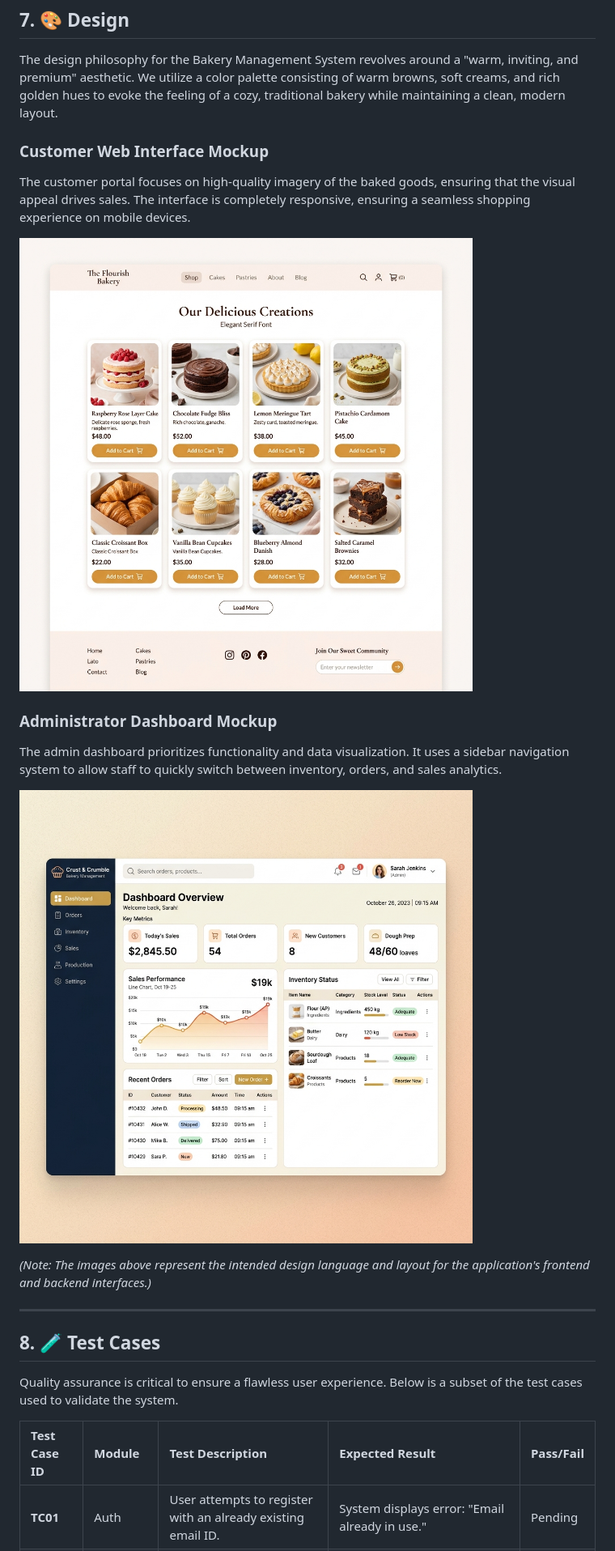
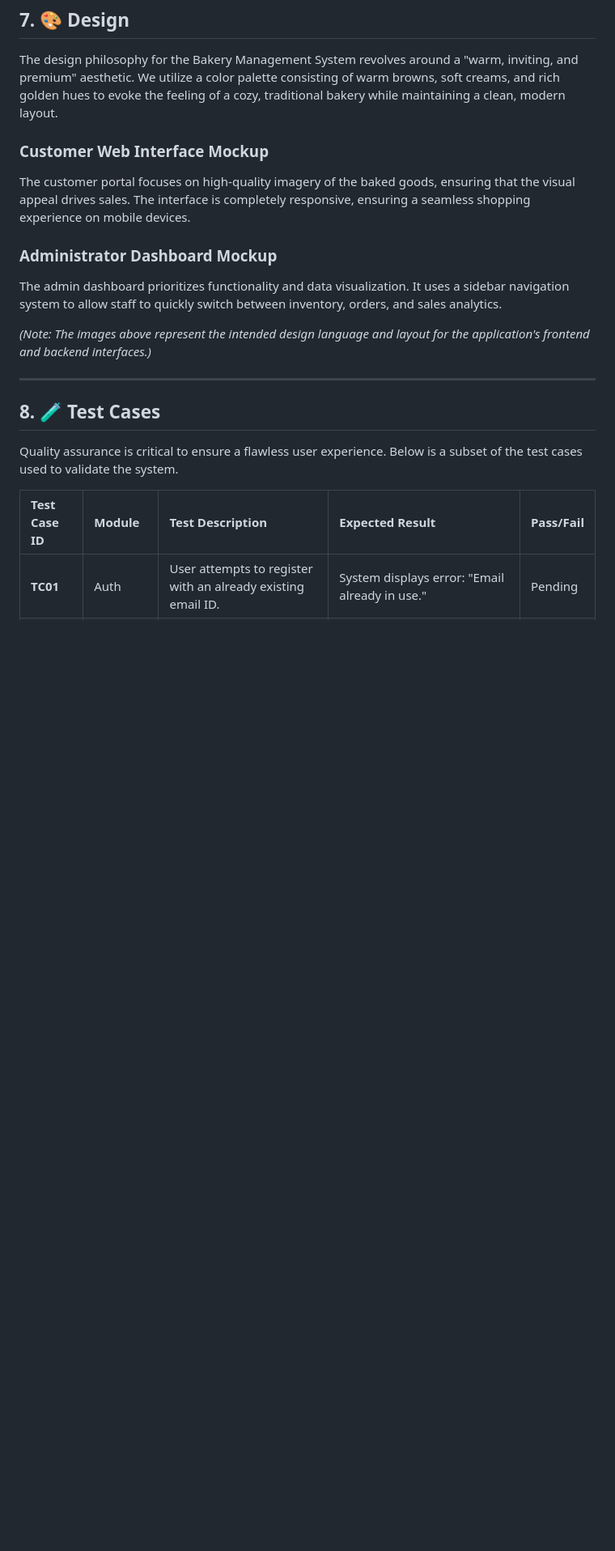
Before and after one commit to prathameshgiri/bakery, a Markdown page: README.md, the part around one of its changes. Shown at 81% size. Drawn GitHub-style; blank space fills up the shorter version.

Commit message:
Fix mermaid usecase diagram and remove images

```diff
--- a/README.md
+++ b/README.md
@@ -271,12 +285,10 @@ The design philosophy for the Bakery Management System revolves around a "warm,
 ### Customer Web Interface Mockup
 The customer portal focuses on high-quality imagery of the baked goods, ensuring that the visual appeal drives sales. The interface is completely responsive, ensuring a seamless shopping experience on mobile devices.
 
-![Customer UI Mockup](./images/ui_mockup.jpg)
 
 ### Administrator Dashboard Mockup
 The admin dashboard prioritizes functionality and data visualization. It uses a sidebar navigation system to allow staff to quickly switch between inventory, orders, and sales analytics.
 
-![Admin Dashboard Mockup](./images/admin_dashboard.jpg)
 
 *(Note: The images above represent the intended design language and layout for the application's frontend and backend interfaces.)*
 
```
Also changed, not shown: other parts of README.md (+30 -16 lines).
